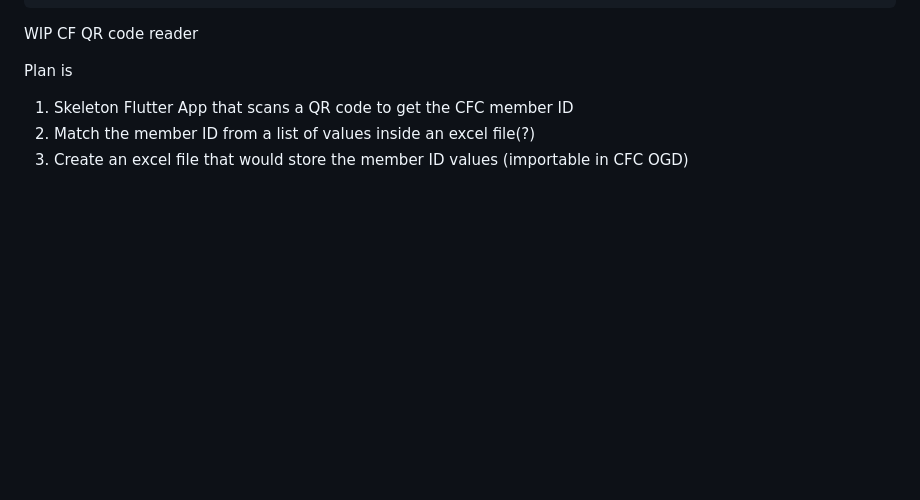
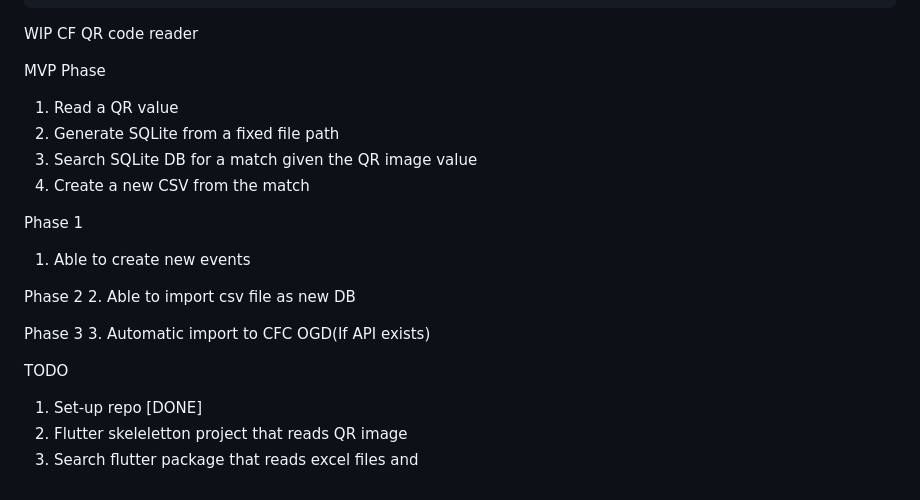
Before and after one commit to bertanasco/CFC-QR, a Markdown page: README.md, the part around the change. Rendered like a GitHub page; blank space fills up the shorter version.

Commit message:
Updated road map

```diff
--- a/README.md
+++ b/README.md
@@ -57,7 +57,25 @@
 
 WIP CF QR code reader
 
-Plan is
-1. Skeleton Flutter App that scans a QR code to get the CFC member ID
-2. Match the member ID from a list of values inside an excel file(?)
-3. Create an excel file that would store the member ID values (importable in CFC OGD)
+MVP Phase
+1. Read a QR value
+2. Generate SQLite from a fixed file path
+3. Search SQLite DB for a match given the QR image value
+4. Create a new CSV from the match
+
+
+Phase 1
+1. Able to create new events
+
+Phase 2
+2. Able to import csv file as new DB
+
+Phase 3
+3. Automatic import to CFC OGD(If API exists)
+
+
+
+TODO
+1. Set-up repo [DONE]
+2. Flutter skeleletton project that reads QR image
+3. Search flutter package that reads excel files and
```
